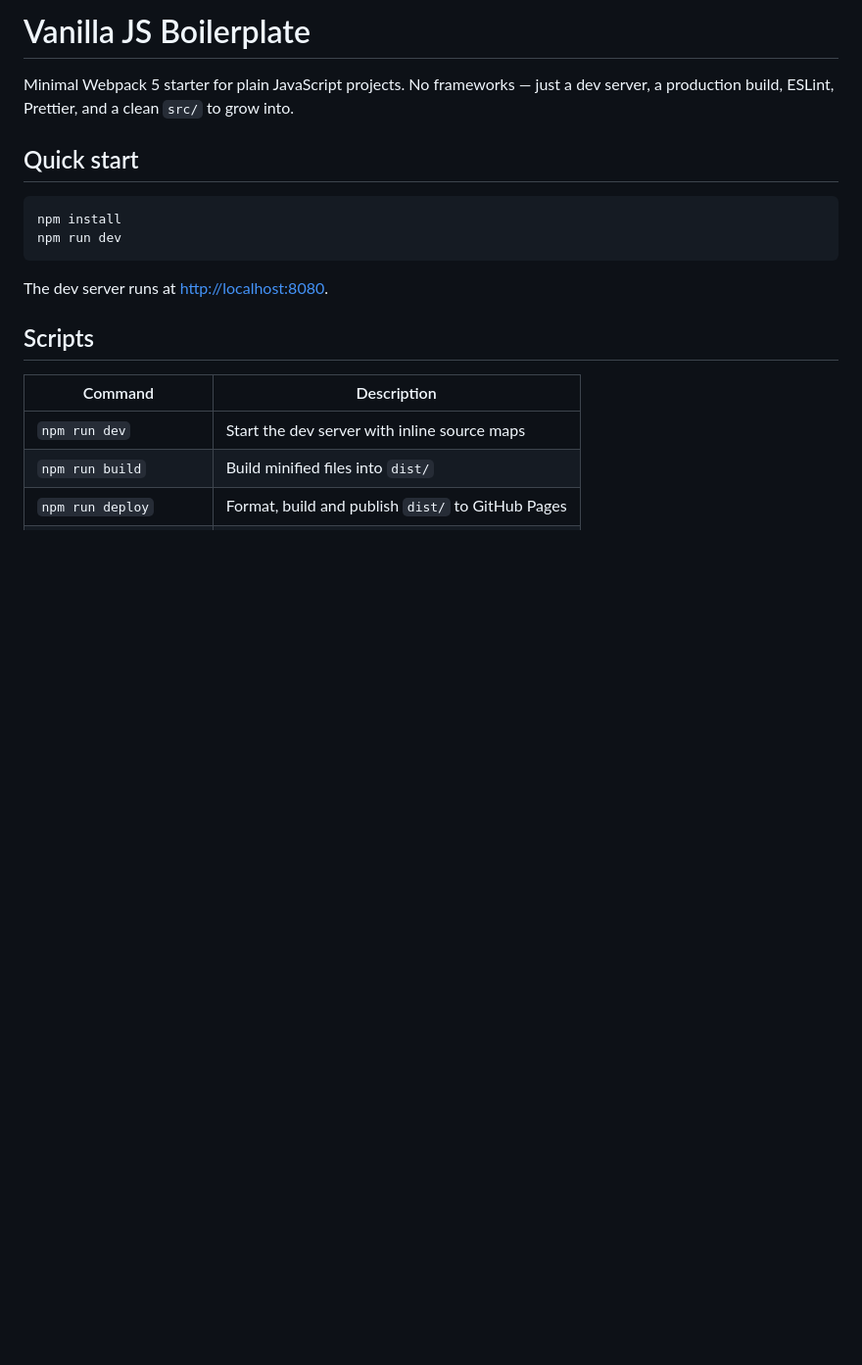
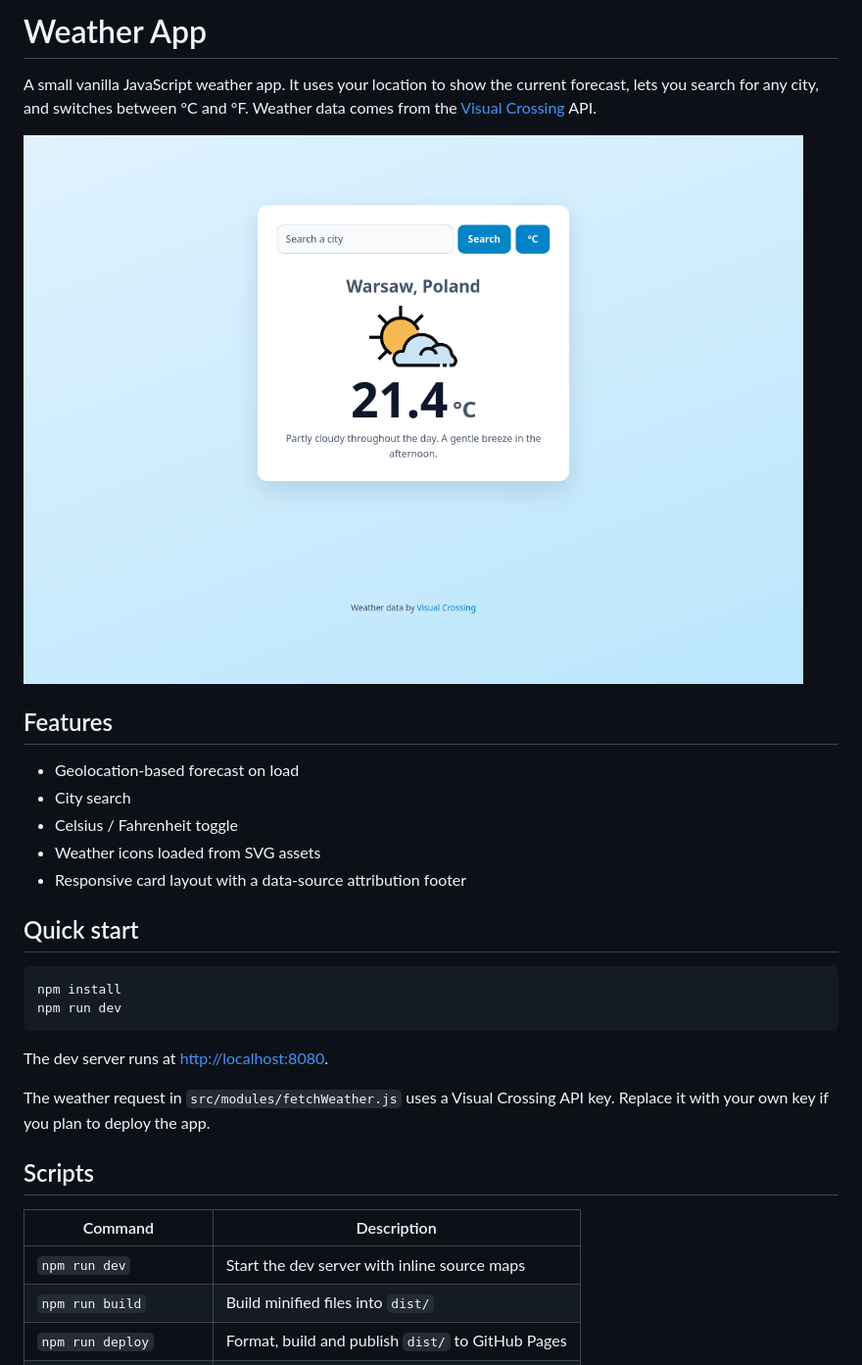
Before and after one commit to FilipNowakWay/Weather-App, a Markdown page: README.md, the part around one of its changes. Shown at 98% size. GitHub-like rendering; pictures changed too: docs/screenshot.png (added); blank space fills up the shorter version.

````diff
--- a/README.md
+++ b/README.md
@@ -1,6 +1,19 @@
-# Vanilla JS Boilerplate
+# Weather App
 
-Minimal Webpack 5 starter for plain JavaScript projects. No frameworks — just a dev server, a production build, ESLint, Prettier, and a clean `src/` to grow into.
+A small vanilla JavaScript weather app. It uses your location to show the
+current forecast, lets you search for any city, and switches between °C and °F.
+Weather data comes from the [Visual Crossing](https://www.visualcrossing.com/)
+API.
+
+![Weather App screenshot](docs/screenshot.png)
+
+## Features
+
+- Geolocation-based forecast on load
+- City search
+- Celsius / Fahrenheit toggle
+- Weather icons loaded from SVG assets
+- Responsive card layout with a data-source attribution footer
 
 ## Quick start
 
@@ -10,6 +23,9 @@ npm run dev
 ```
 
 The dev server runs at <http://localhost:8080>.
+
+The weather request in `src/modules/fetchWeather.js` uses a Visual Crossing API
+key. Replace it with your own key if you plan to deploy the app.
 
 ## Scripts
 
````
Also changed, not shown: other parts of README.md (+27 -57 lines).
